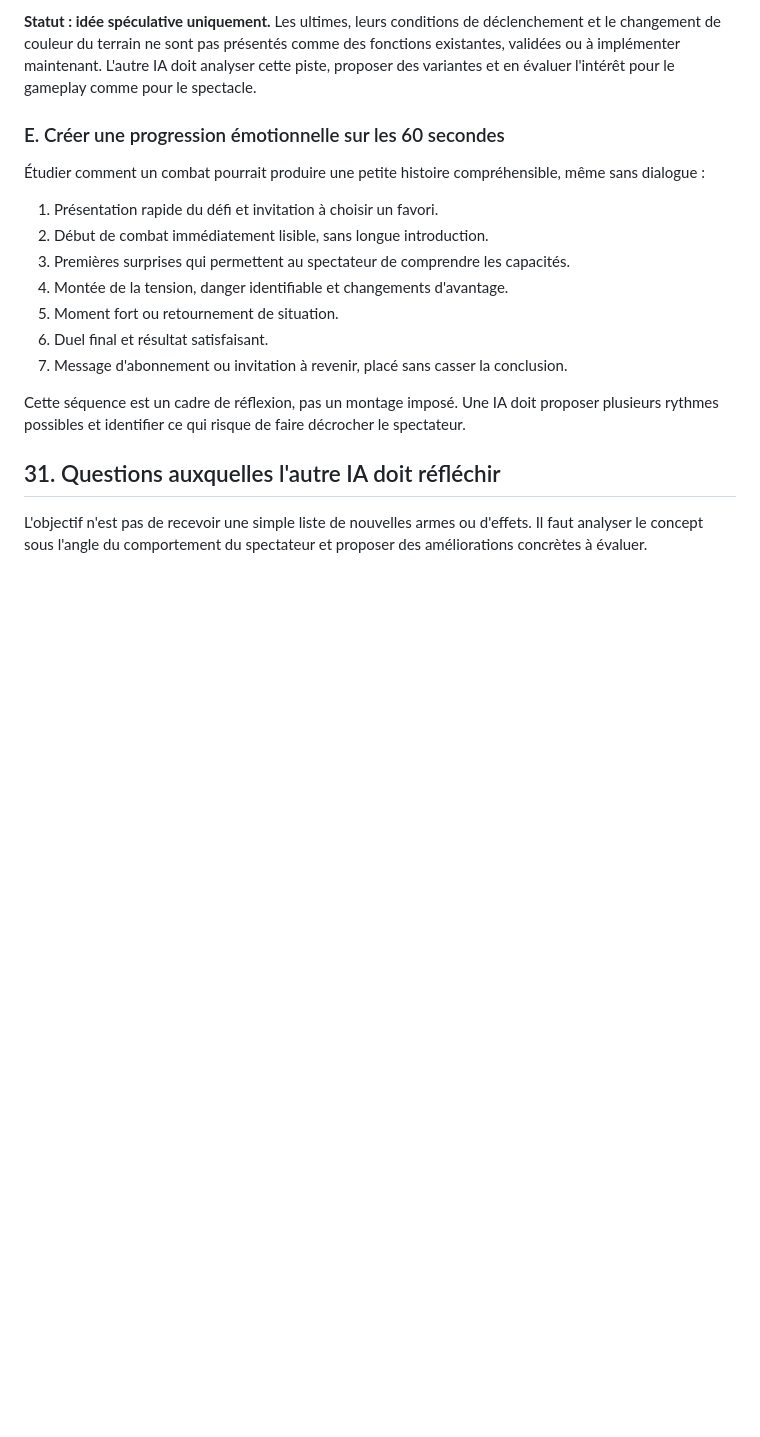
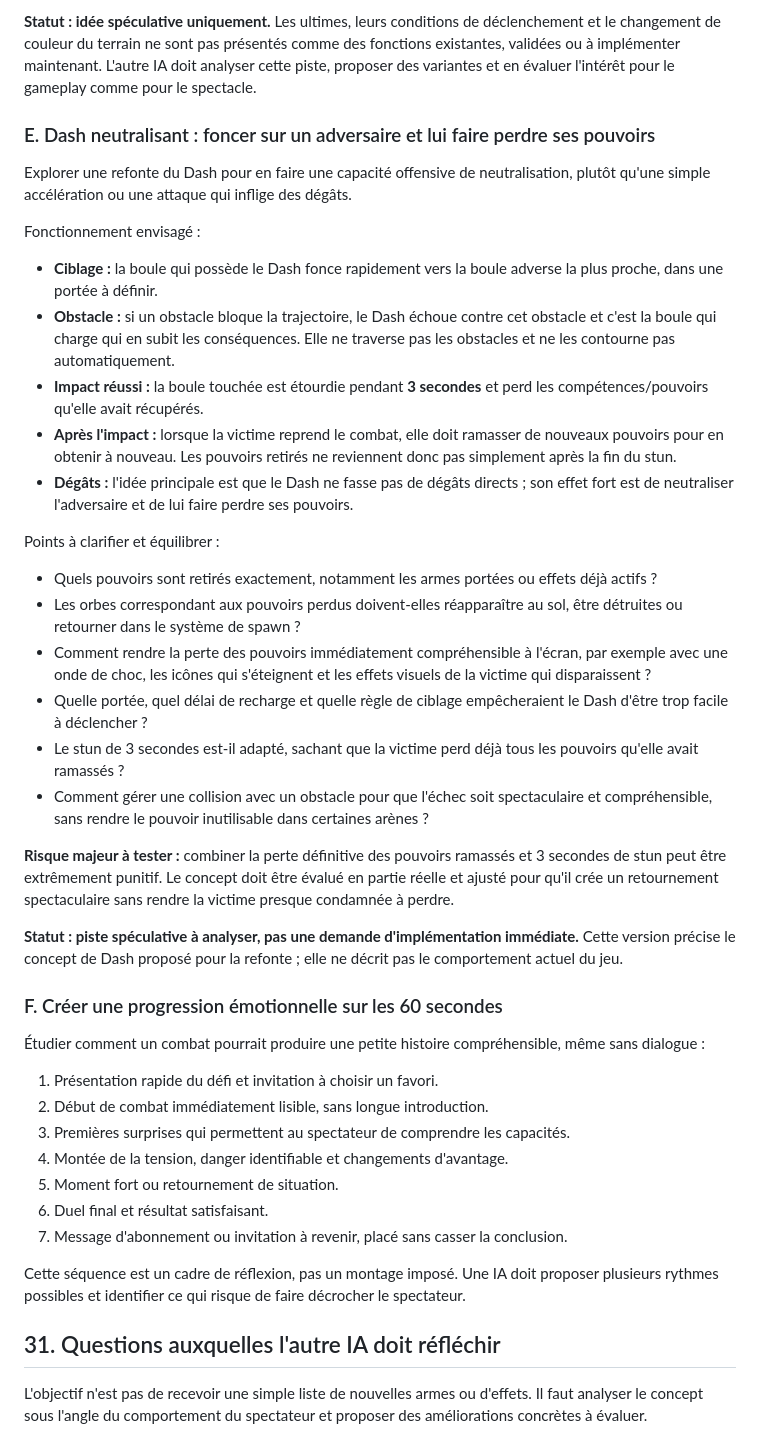
Before and after one commit to Riiddiimz/BallYstik, a Markdown page: docs/PRODUCT_BRIEF_AND_IDEA_BANK.md, the part around the change. Rendered like a GitHub page; blank space fills up the shorter version.

Commit message:
docs: préciser le concept de dash neutralisant

```diff
--- a/docs/PRODUCT_BRIEF_AND_IDEA_BANK.md
+++ b/docs/PRODUCT_BRIEF_AND_IDEA_BANK.md
@@ -539,7 +539,30 @@ Questions à étudier :
 
 **Statut : idée spéculative uniquement.** Les ultimes, leurs conditions de déclenchement et le changement de couleur du terrain ne sont pas présentés comme des fonctions existantes, validées ou à implémenter maintenant. L'autre IA doit analyser cette piste, proposer des variantes et en évaluer l'intérêt pour le gameplay comme pour le spectacle.
 
-### E. Créer une progression émotionnelle sur les 60 secondes
+### E. Dash neutralisant : foncer sur un adversaire et lui faire perdre ses pouvoirs
+
+Explorer une refonte du Dash pour en faire une capacité offensive de neutralisation, plutôt qu'une simple accélération ou une attaque qui inflige des dégâts.
+
+Fonctionnement envisagé :
+- **Ciblage :** la boule qui possède le Dash fonce rapidement vers la boule adverse la plus proche, dans une portée à définir.
+- **Obstacle :** si un obstacle bloque la trajectoire, le Dash échoue contre cet obstacle et c'est la boule qui charge qui en subit les conséquences. Elle ne traverse pas les obstacles et ne les contourne pas automatiquement.
+- **Impact réussi :** la boule touchée est étourdie pendant **3 secondes** et perd les compétences/pouvoirs qu'elle avait récupérés.
+- **Après l'impact :** lorsque la victime reprend le combat, elle doit ramasser de nouveaux pouvoirs pour en obtenir à nouveau. Les pouvoirs retirés ne reviennent donc pas simplement après la fin du stun.
+- **Dégâts :** l'idée principale est que le Dash ne fasse pas de dégâts directs ; son effet fort est de neutraliser l'adversaire et de lui faire perdre ses pouvoirs.
+
+Points à clarifier et équilibrer :
+- Quels pouvoirs sont retirés exactement, notamment les armes portées ou effets déjà actifs ?
+- Les orbes correspondant aux pouvoirs perdus doivent-elles réapparaître au sol, être détruites ou retourner dans le système de spawn ?
+- Comment rendre la perte des pouvoirs immédiatement compréhensible à l'écran, par exemple avec une onde de choc, les icônes qui s'éteignent et les effets visuels de la victime qui disparaissent ?
+- Quelle portée, quel délai de recharge et quelle règle de ciblage empêcheraient le Dash d'être trop facile à déclencher ?
+- Le stun de 3 secondes est-il adapté, sachant que la victime perd déjà tous les pouvoirs qu'elle avait ramassés ?
+- Comment gérer une collision avec un obstacle pour que l'échec soit spectaculaire et compréhensible, sans rendre le pouvoir inutilisable dans certaines arènes ?
+
+**Risque majeur à tester :** combiner la perte définitive des pouvoirs ramassés et 3 secondes de stun peut être extrêmement punitif. Le concept doit être évalué en partie réelle et ajusté pour qu'il crée un retournement spectaculaire sans rendre la victime presque condamnée à perdre.
+
+**Statut : piste spéculative à analyser, pas une demande d'implémentation immédiate.** Cette version précise le concept de Dash proposé pour la refonte ; elle ne décrit pas le comportement actuel du jeu.
+
+### F. Créer une progression émotionnelle sur les 60 secondes
 
 Étudier comment un combat pourrait produire une petite histoire compréhensible, même sans dialogue :
 1. Présentation rapide du défi et invitation à choisir un favori.
```
